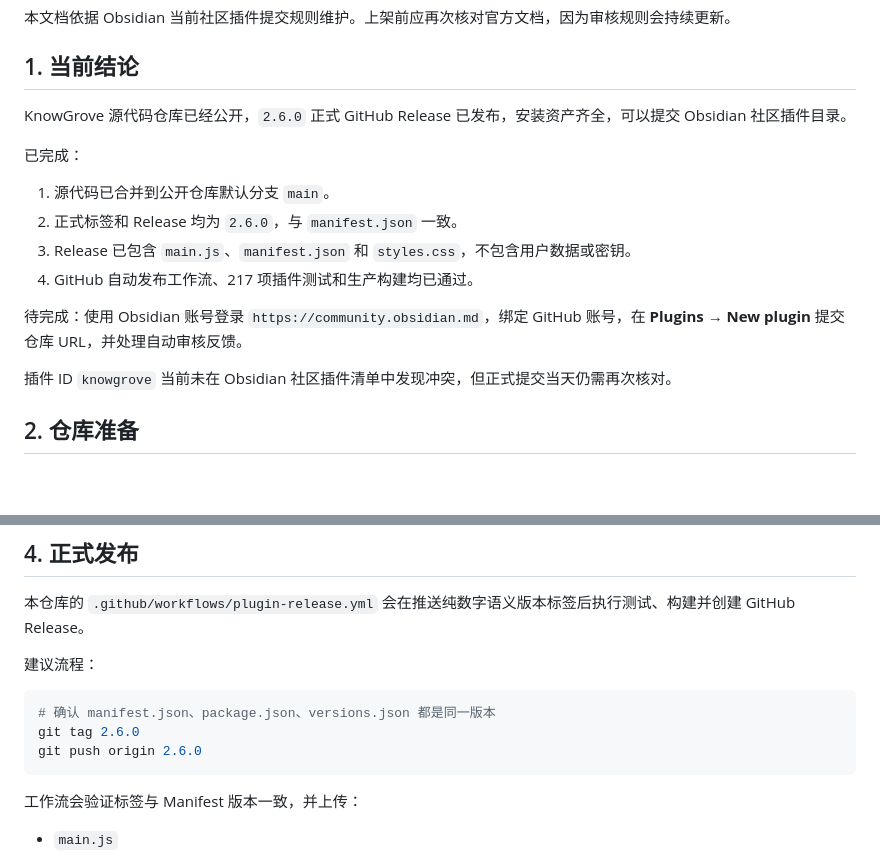
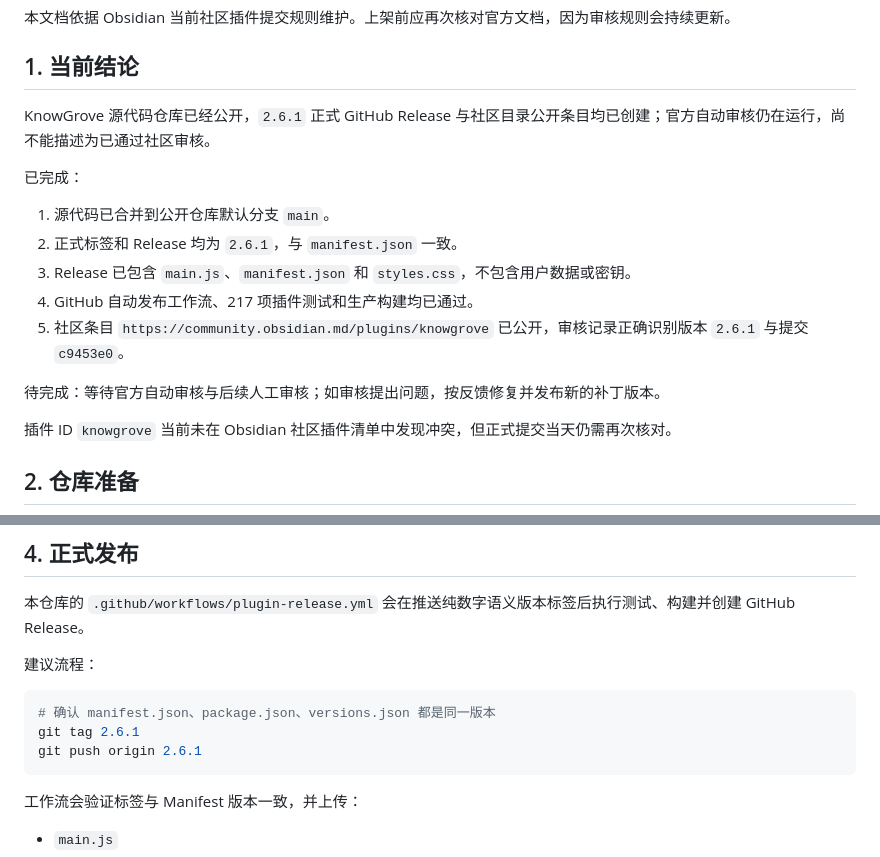
Before and after one commit to lufie/KnowGrove, a Markdown page: docs/COMMUNITY_PLUGIN_RELEASE.md, 2 parts joined by grey strips. Rendered like a GitHub page; blank space fills up the shorter version.

````diff
--- a/docs/COMMUNITY_PLUGIN_RELEASE.md
+++ b/docs/COMMUNITY_PLUGIN_RELEASE.md
@@ -4,16 +4,17 @@
 
 ## 1. 当前结论
 
-KnowGrove 源代码仓库已经公开，`2.6.0` 正式 GitHub Release 已发布，安装资产齐全，可以提交 Obsidian 社区插件目录。
+KnowGrove 源代码仓库已经公开，`2.6.1` 正式 GitHub Release 与社区目录公开条目均已创建；官方自动审核仍在运行，尚不能描述为已通过社区审核。
 
 已完成：
 
 1. 源代码已合并到公开仓库默认分支 `main`。
-2. 正式标签和 Release 均为 `2.6.0`，与 `manifest.json` 一致。
+2. 正式标签和 Release 均为 `2.6.1`，与 `manifest.json` 一致。
 3. Release 已包含 `main.js`、`manifest.json` 和 `styles.css`，不包含用户数据或密钥。
 4. GitHub 自动发布工作流、217 项插件测试和生产构建均已通过。
+5. 社区条目 `https://community.obsidian.md/plugins/knowgrove` 已公开，审核记录正确识别版本 `2.6.1` 与提交 `c9453e0`。
 
-待完成：使用 Obsidian 账号登录 `https://community.obsidian.md`，绑定 GitHub 账号，在 **Plugins → New plugin** 提交仓库 URL，并处理自动审核反馈。
+待完成：等待官方自动审核与后续人工审核；如审核提出问题，按反馈修复并发布新的补丁版本。
 
 插件 ID `knowgrove` 当前未在 Obsidian 社区插件清单中发现冲突，但正式提交当天仍需再次核对。
 
@@ -69,8 +70,8 @@ git diff --check
 
 ```bash
 # 确认 manifest.json、package.json、versions.json 都是同一版本
-git tag 2.6.0
-git push origin 2.6.0
+git tag 2.6.1
+git push origin 2.6.1
 ```
 
 工作流会验证标签与 Manifest 版本一致，并上传：
````
Also changed, not shown: PRD.md (+3 -3 lines).
